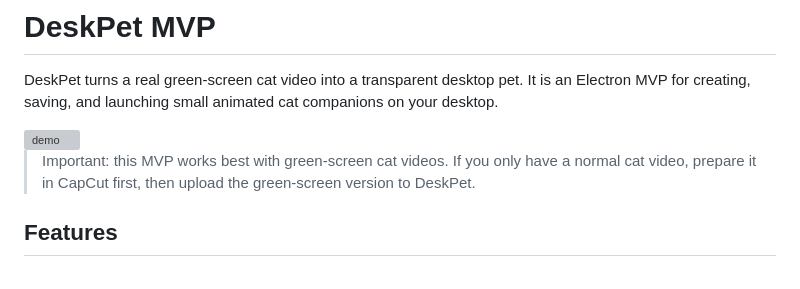
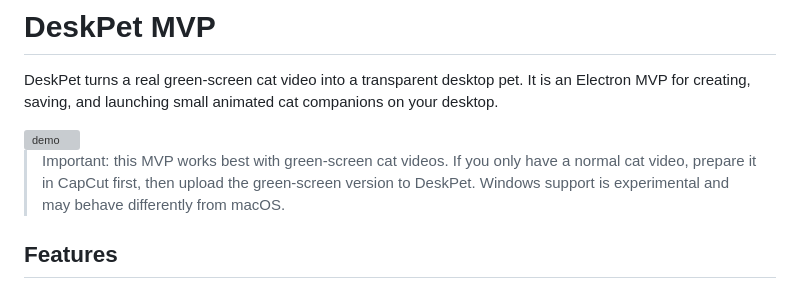
Before and after one commit to lllllbbbbbxxx/deskpet, a Markdown page: README.md, the part around the change. GitHub-like rendering; grey boxes are pictures that could not be loaded.

Commit message:
Update README with Windows support information
Added note about experimental Windows support.

```diff
--- a/README.md
+++ b/README.md
@@ -5,6 +5,7 @@ DeskPet turns a real green-screen cat video into a transparent desktop pet. It i
 <img width="900" height="416" alt="demo" src="https://github.com/user-attachments/assets/2e3e3ef0-ed4c-4621-9f0f-5479004f9171" />
 
 > Important: this MVP works best with green-screen cat videos. If you only have a normal cat video, prepare it in CapCut first, then upload the green-screen version to DeskPet.
+> Windows support is experimental and may behave differently from macOS.
 
 ## Features
 
```
